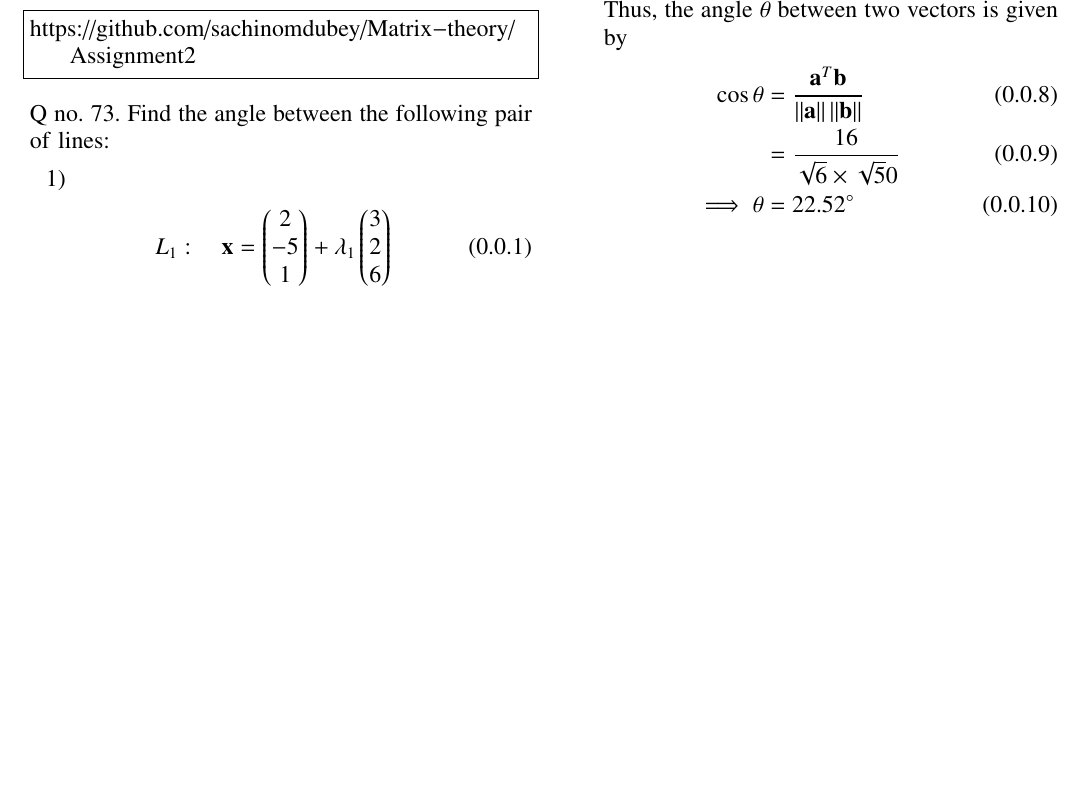
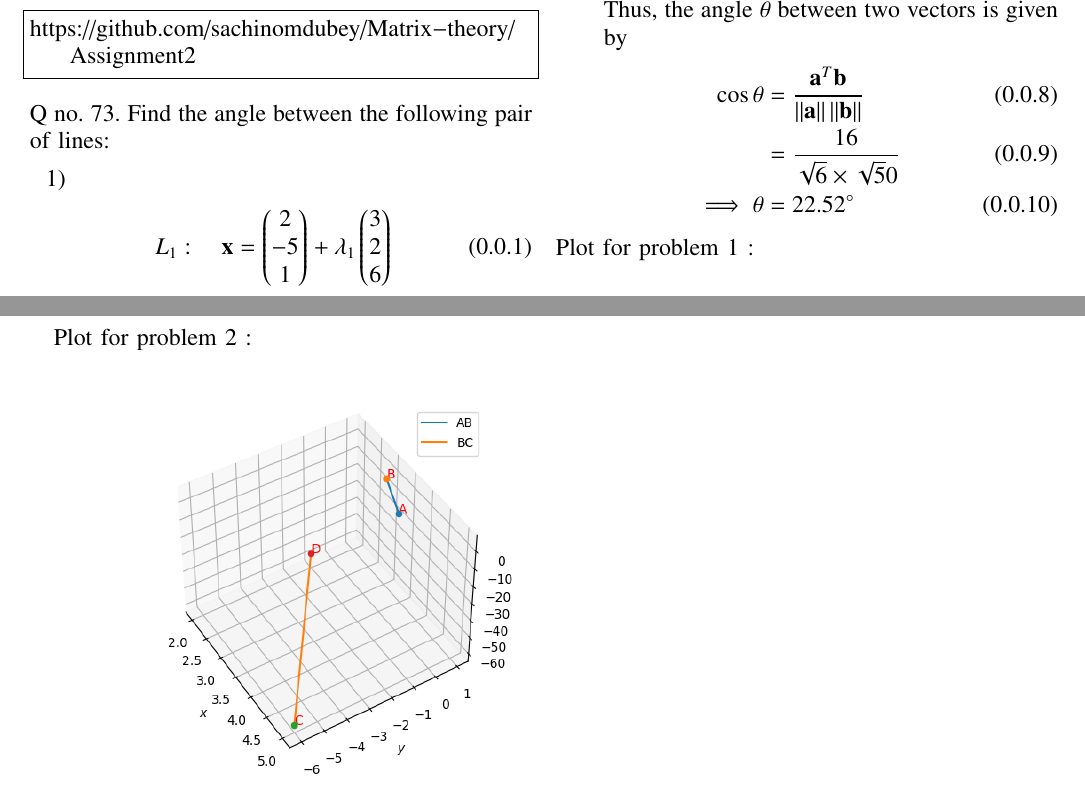
Before and after one commit to narasimha-123/Matrix-theory, a LaTeX problem sheet (Assignment2/Assignment2.tex): part of the page before the commit and two parts of pages 1 and 2 of 2 after it, the two joined at a grey line, cut so that both start at the same text, the shorter picture padded with empty space. Compiled offline with pdfLaTeX.

Commit message:
Add files via upload

```diff
--- a/Assignment2/Assignment2.tex
+++ b/Assignment2/Assignment2.tex
@@ -193,4 +193,9 @@ Thus, the angle $\theta$ between two vectors is given by
 \implies \theta &= 22.52\degree
 \end{align}
 \end{enumerate}
+Plot for problem 1 : \\
+\includegraphics[width=10cm, height=8cm]{Figure_1}
+\newpage
+Plot for problem 2 : \\
+\includegraphics[width=10cm, height=8cm]{Figure_2}
 \end{document}
```
Also changed, not shown: Assignment2/Assignment2.pdf, Assignment2/Figure_1.png (added), Assignment2/Figure_2.png (added).
